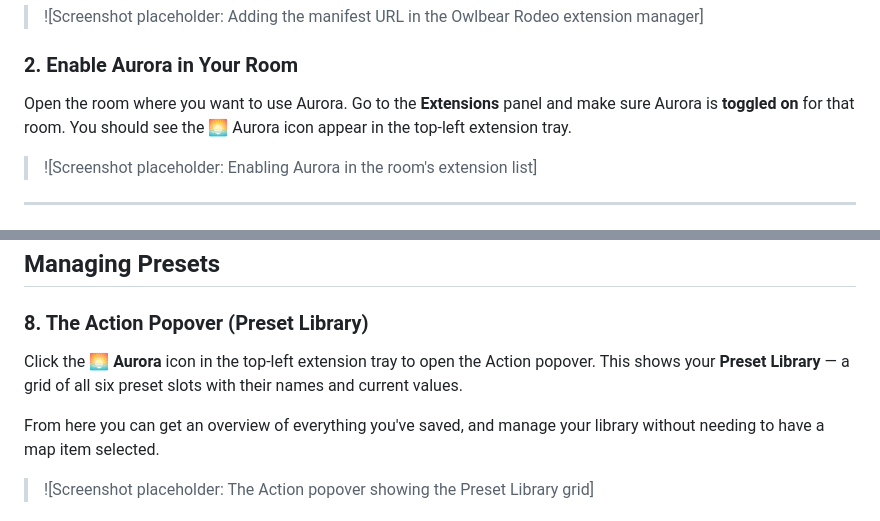
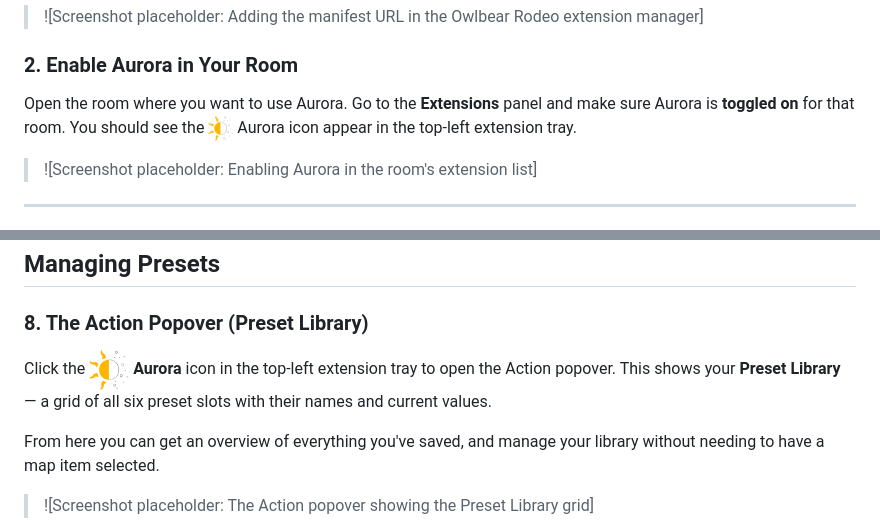
Before and after one commit to Several-Record7234/aurora, a Markdown page: README.md, 2 parts joined by grey strips. GitHub-like rendering.

Commit message:
Update README to include icon in instructions

```diff
--- a/README.md
+++ b/README.md
@@ -29,7 +29,7 @@ Then head to your **Owlbear Rodeo profile** → **Extensions** → **Add Extensi
 
 ### 2. Enable Aurora in Your Room
 
-Open the room where you want to use Aurora. Go to the **Extensions** panel and make sure Aurora is **toggled on** for that room. You should see the 🌅 Aurora icon appear in the top-left extension tray.
+Open the room where you want to use Aurora. Go to the **Extensions** panel and make sure Aurora is **toggled on** for that room. You should see the <img src="public/icon.png" width="25" height="25"> Aurora icon appear in the top-left extension tray.
 
 > ![Screenshot placeholder: Enabling Aurora in the room's extension list]
 
@@ -96,7 +96,7 @@ Presets are stored in the **room metadata**, so they're shared with every player
 
 ### 8. The Action Popover (Preset Library)
 
-Click the **🌅 Aurora** icon in the top-left extension tray to open the Action popover. This shows your **Preset Library** — a grid of all six preset slots with their names and current values.
+Click the **<img src="public/icon.png" width="40" height="40"> Aurora** icon in the top-left extension tray to open the Action popover. This shows your **Preset Library** — a grid of all six preset slots with their names and current values.
 
 From here you can get an overview of everything you've saved, and manage your library without needing to have a map item selected.
 
```
Also changed, not shown: other parts of README.md (+1 -1 lines).
